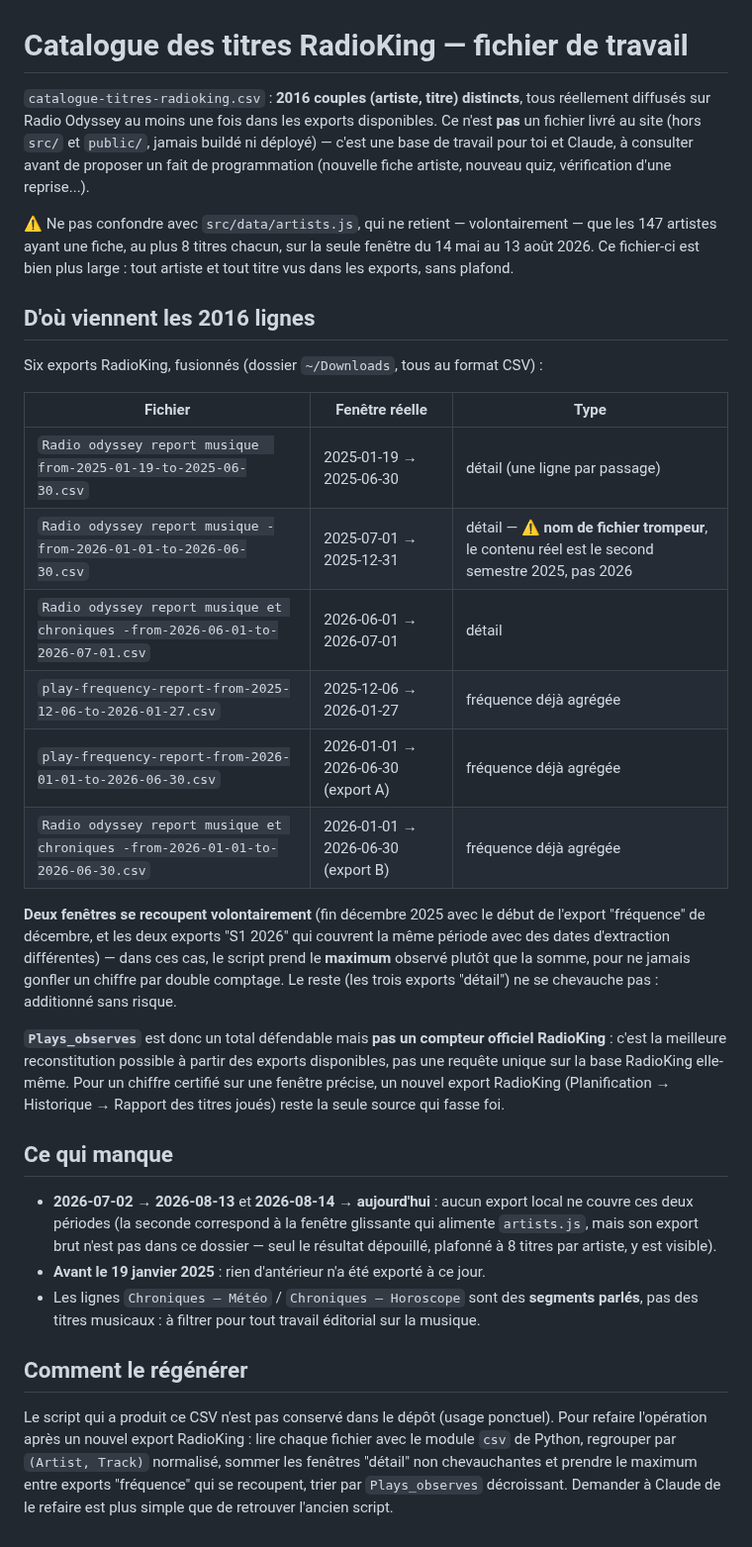
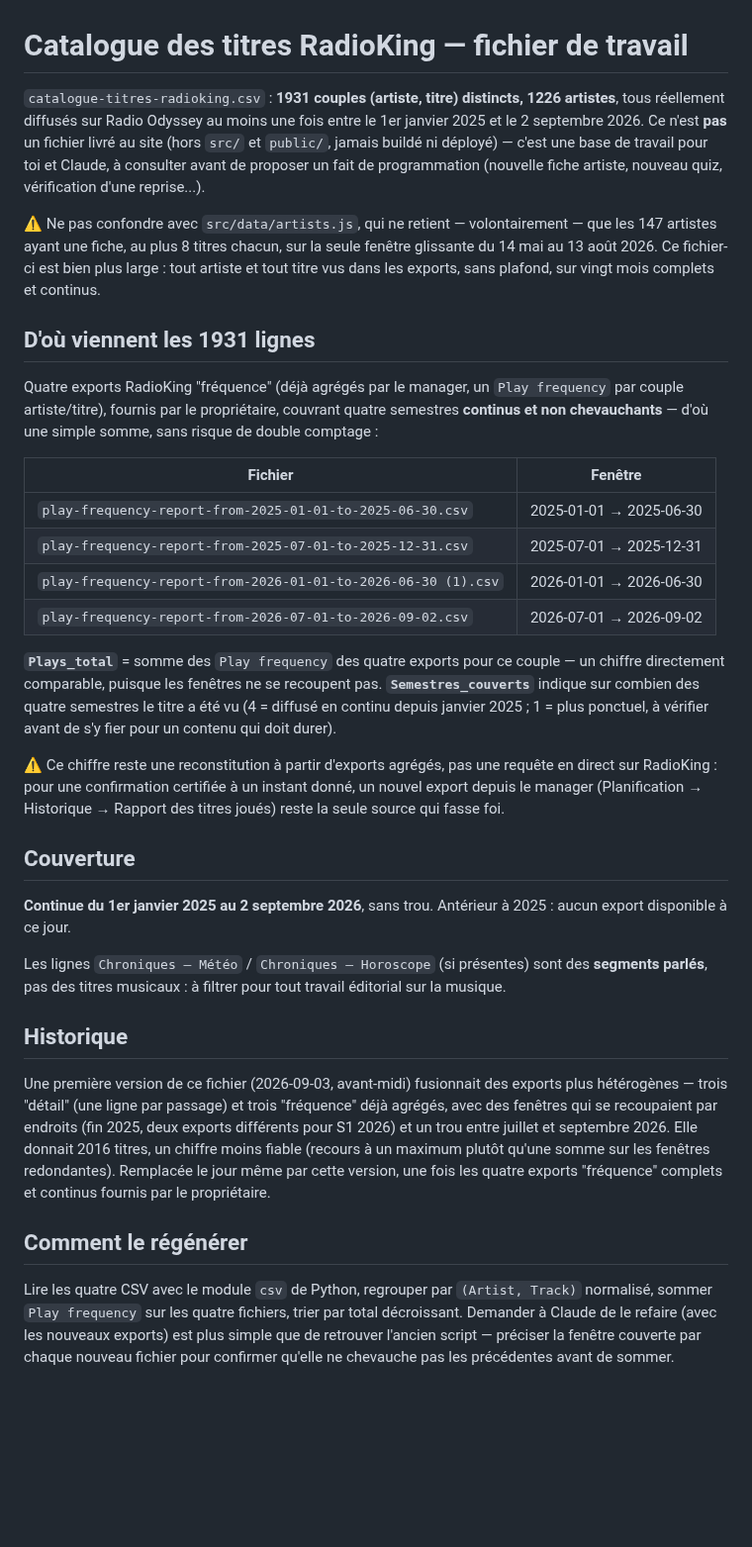
Before and after one commit to dactarus/radio-odyssey, a Markdown page: programmation/README.md, the part around the change. Shown at 99% size. Rendered like a GitHub page; blank space fills up the shorter version.

Commit message:
Refaire le catalogue élargi à partir de 4 exports complets (§99bis)
Le propriétaire a fourni les 4 exports "fréquence" RadioKing qui
couvrent en continu le 1er janvier 2025 au 2 septembre 2026, sans
trou et sans chevauchement — remplace la première version du
catalogue (fusion plus hétérogène de six exports, avec des fenêtres
qui se recoupaient par endroits).

1931 titres distincts, 1226 artistes, Plays_total = simple somme
des quatre exports (fenêtres non chevauchantes, donc fiable sans
recourir à un maximum comme la version précédente). Confirme
"Forever Young" (David Guetta, 214 passages sur les 4 semestres) et
retrouve "Santa Baby" (Robbie Williams, 25 passages).

README mis à jour avec la nouvelle méthode et un historique de ce
qui a changé.

Co-Authored-By: Claude Sonnet 5 <noreply@anthropic.com>

```diff
--- a/programmation/README.md
+++ b/programmation/README.md
@@ -1,56 +1,63 @@
 # Catalogue des titres RadioKing — fichier de travail
 
-`catalogue-titres-radioking.csv` : **2016 couples (artiste, titre) distincts**, tous réellement
-diffusés sur Radio Odyssey au moins une fois dans les exports disponibles. Ce n'est **pas**
-un fichier livré au site (hors `src/` et `public/`, jamais buildé ni déployé) — c'est une
-base de travail pour toi et Claude, à consulter avant de proposer un fait de programmation
-(nouvelle fiche artiste, nouveau quiz, vérification d'une reprise...).
+`catalogue-titres-radioking.csv` : **1931 couples (artiste, titre) distincts, 1226 artistes**,
+tous réellement diffusés sur Radio Odyssey au moins une fois entre le 1er janvier 2025 et le
+2 septembre 2026. Ce n'est **pas** un fichier livré au site (hors `src/` et `public/`, jamais
+buildé ni déployé) — c'est une base de travail pour toi et Claude, à consulter avant de
+proposer un fait de programmation (nouvelle fiche artiste, nouveau quiz, vérification d'une
+reprise...).
 
 ⚠️ Ne pas confondre avec `src/data/artists.js`, qui ne retient — volontairement — que les
-147 artistes ayant une fiche, au plus 8 titres chacun, sur la seule fenêtre du 14 mai au
-13 août 2026. Ce fichier-ci est bien plus large : tout artiste et tout titre vus dans les
-exports, sans plafond.
+147 artistes ayant une fiche, au plus 8 titres chacun, sur la seule fenêtre glissante du
+14 mai au 13 août 2026. Ce fichier-ci est bien plus large : tout artiste et tout titre vus
+dans les exports, sans plafond, sur vingt mois complets et continus.
 
-## D'où viennent les 2016 lignes
+## D'où viennent les 1931 lignes
 
-Six exports RadioKing, fusionnés (dossier `~/Downloads`, tous au format CSV) :
+Quatre exports RadioKing "fréquence" (déjà agrégés par le manager, un `Play frequency` par
+couple artiste/titre), fournis par le propriétaire, couvrant quatre semestres **continus et
+non chevauchants** — d'où une simple somme, sans risque de double comptage :
 
-| Fichier | Fenêtre réelle | Type |
-|---|---|---|
-| `Radio odyssey report musique  from-2025-01-19-to-2025-06-30.csv` | 2025-01-19 → 2025-06-30 | détail (une ligne par passage) |
-| `Radio odyssey report musique -from-2026-01-01-to-2026-06-30.csv` | 2025-07-01 → 2025-12-31 | détail — ⚠️ **nom de fichier trompeur**, le contenu réel est le second semestre 2025, pas 2026 |
-| `Radio odyssey report musique et chroniques -from-2026-06-01-to-2026-07-01.csv` | 2026-06-01 → 2026-07-01 | détail |
-| `play-frequency-report-from-2025-12-06-to-2026-01-27.csv` | 2025-12-06 → 2026-01-27 | fréquence déjà agrégée |
-| `play-frequency-report-from-2026-01-01-to-2026-06-30.csv` | 2026-01-01 → 2026-06-30 (export A) | fréquence déjà agrégée |
-| `Radio odyssey report musique et chroniques -from-2026-01-01-to-2026-06-30.csv` | 2026-01-01 → 2026-06-30 (export B) | fréquence déjà agrégée |
+| Fichier | Fenêtre |
+|---|---|
+| `play-frequency-report-from-2025-01-01-to-2025-06-30.csv` | 2025-01-01 → 2025-06-30 |
+| `play-frequency-report-from-2025-07-01-to-2025-12-31.csv` | 2025-07-01 → 2025-12-31 |
+| `play-frequency-report-from-2026-01-01-to-2026-06-30 (1).csv` | 2026-01-01 → 2026-06-30 |
+| `play-frequency-report-from-2026-07-01-to-2026-09-02.csv` | 2026-07-01 → 2026-09-02 |
 
-**Deux fenêtres se recoupent volontairement** (fin décembre 2025 avec le début de l'export
-"fréquence" de décembre, et les deux exports "S1 2026" qui couvrent la même période avec
-des dates d'extraction différentes) — dans ces cas, le script prend le **maximum** observé
-plutôt que la somme, pour ne jamais gonfler un chiffre par double comptage. Le reste
-(les trois exports "détail") ne se chevauche pas : additionné sans risque.
+**`Plays_total`** = somme des `Play frequency` des quatre exports pour ce couple — un chiffre
+directement comparable, puisque les fenêtres ne se recoupent pas. **`Semestres_couverts`**
+indique sur combien des quatre semestres le titre a été vu (4 = diffusé en continu depuis
+janvier 2025 ; 1 = plus ponctuel, à vérifier avant de s'y fier pour un contenu qui doit durer).
 
-**`Plays_observes`** est donc un total défendable mais **pas un compteur officiel RadioKing** :
-c'est la meilleure reconstitution possible à partir des exports disponibles, pas une requête
-unique sur la base RadioKing elle-même. Pour un chiffre certifié sur une fenêtre précise, un
-nouvel export RadioKing (Planification → Historique → Rapport des titres joués) reste la
-seule source qui fasse foi.
+⚠️ Ce chiffre reste une reconstitution à partir d'exports agrégés, pas une requête en direct
+sur RadioKing : pour une confirmation certifiée à un instant donné, un nouvel export depuis
+le manager (Planification → Historique → Rapport des titres joués) reste la seule source qui
+fasse foi.
 
-## Ce qui manque
+## Couverture
 
-- **2026-07-02 → 2026-08-13** et **2026-08-14 → aujourd'hui** : aucun export local ne couvre
-  ces deux périodes (la seconde correspond à la fenêtre glissante qui alimente
-  `artists.js`, mais son export brut n'est pas dans ce dossier — seul le résultat dépouillé,
-  plafonné à 8 titres par artiste, y est visible).
-- **Avant le 19 janvier 2025** : rien d'antérieur n'a été exporté à ce jour.
-- Les lignes `Chroniques — Météo` / `Chroniques — Horoscope` sont des **segments parlés**,
-  pas des titres musicaux : à filtrer pour tout travail éditorial sur la musique.
+**Continue du 1er janvier 2025 au 2 septembre 2026**, sans trou. Antérieur à 2025 : aucun
+export disponible à ce jour.
+
+Les lignes `Chroniques — Météo` / `Chroniques — Horoscope` (si présentes) sont des
+**segments parlés**, pas des titres musicaux : à filtrer pour tout travail éditorial sur la
+musique.
+
+## Historique
+
+Une première version de ce fichier (2026-09-03, avant-midi) fusionnait des exports plus
+hétérogènes — trois "détail" (une ligne par passage) et trois "fréquence" déjà agrégés, avec
+des fenêtres qui se recoupaient par endroits (fin 2025, deux exports différents pour S1 2026)
+et un trou entre juillet et septembre 2026. Elle donnait 2016 titres, un chiffre moins fiable
+(recours à un maximum plutôt qu'une somme sur les fenêtres redondantes). Remplacée le jour
+même par cette version, une fois les quatre exports "fréquence" complets et continus fournis
+par le propriétaire.
 
 ## Comment le régénérer
 
-Le script qui a produit ce CSV n'est pas conservé dans le dépôt (usage ponctuel). Pour
-refaire l'opération après un nouvel export RadioKing : lire chaque fichier avec le module
-`csv` de Python, regrouper par `(Artist, Track)` normalisé, sommer les fenêtres "détail" non
-chevauchantes et prendre le maximum entre exports "fréquence" qui se recoupent, trier par
-`Plays_observes` décroissant. Demander à Claude de le refaire est plus simple que de
-retrouver l'ancien script.
+Lire les quatre CSV avec le module `csv` de Python, regrouper par `(Artist, Track)` normalisé,
+sommer `Play frequency` sur les quatre fichiers, trier par total décroissant. Demander à
+Claude de le refaire (avec les nouveaux exports) est plus simple que de retrouver l'ancien
+script — préciser la fenêtre couverte par chaque nouveau fichier pour confirmer qu'elle ne
+chevauche pas les précédentes avant de sommer.
```
